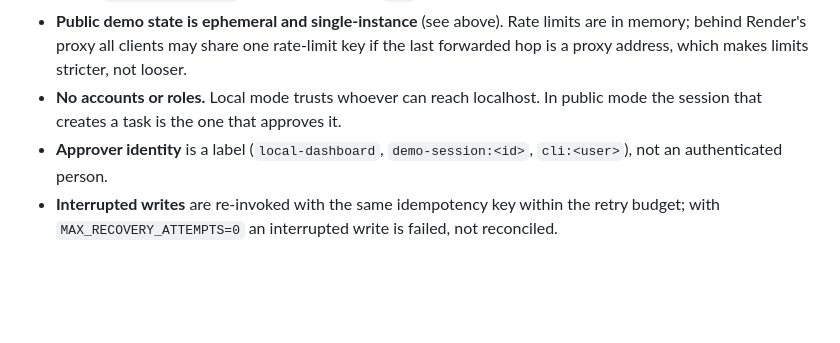
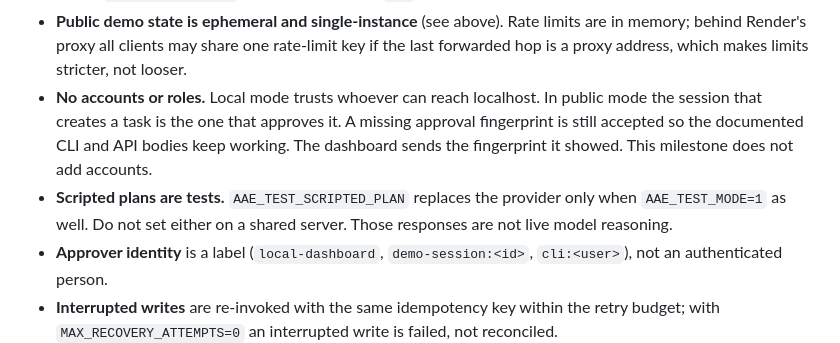
Before and after one commit to nawalkumar/autonomous-ai-employee-runtime, a Markdown page: README.md, the part around one of its changes. GitHub-like rendering; blank space fills up the shorter version.

```diff
--- a/README.md
+++ b/README.md
@@ -1154,7 +1206,12 @@ one instance.
   memory; behind Render's proxy all clients may share one rate-limit key if the last
   forwarded hop is a proxy address, which makes limits stricter, not looser.
 - **No accounts or roles.** Local mode trusts whoever can reach localhost. In public mode
-  the session that creates a task is the one that approves it.
+  the session that creates a task is the one that approves it. A missing approval
+  fingerprint is still accepted so the documented CLI and API bodies keep working.
+  The dashboard sends the fingerprint it showed. This milestone does not add accounts.
+- **Scripted plans are tests.** `AAE_TEST_SCRIPTED_PLAN` replaces the provider only
+  when `AAE_TEST_MODE=1` as well. Do not set either on a shared server. Those
+  responses are not live model reasoning.
 - **Approver identity** is a label (`local-dashboard`, `demo-session:<id>`, `cli:<user>`),
   not an authenticated person.
 - **Interrupted writes** are re-invoked with the same idempotency key within the retry
```
Also changed, not shown: other parts of README.md (+58 -6 lines).
